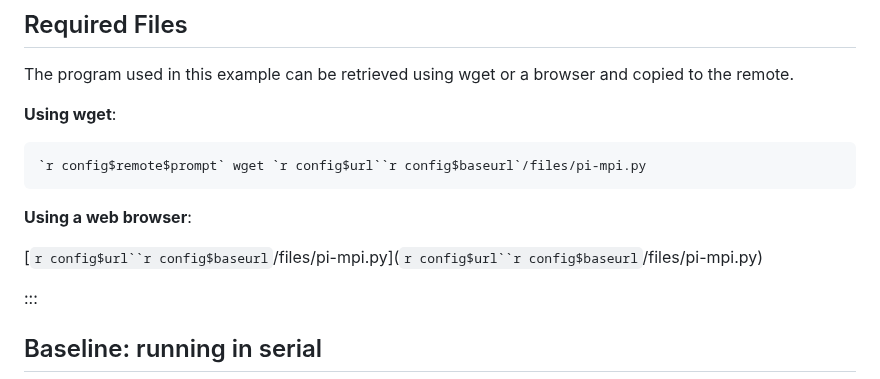
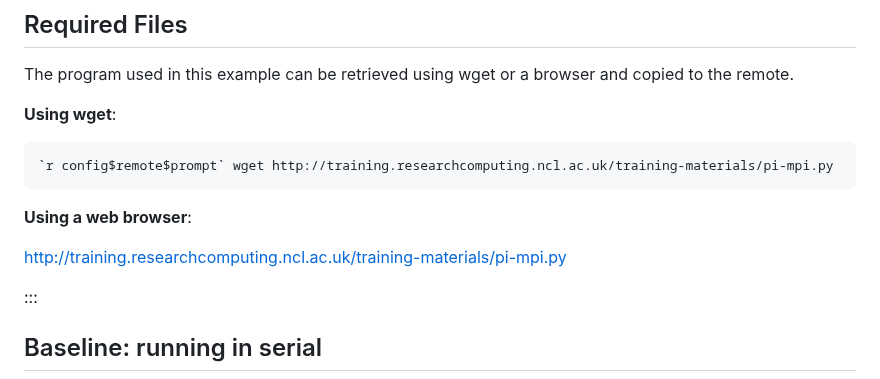
Before and after one commit to NclRSE-Training/hpc-intro-rocket, a Markdown page: episodes/70-resources.md, the part around the change. Drawn GitHub-style.

Commit message:
replace r variables

````diff
--- a/episodes/70-resources.md
+++ b/episodes/70-resources.md
@@ -62,12 +62,12 @@ The program used in this example can be retrieved using wget or a browser and co
 
 **Using wget**:
 ```bash
-`r config$remote$prompt` wget `r config$url``r config$baseurl`/files/pi-mpi.py
+`r config$remote$prompt` wget http://training.researchcomputing.ncl.ac.uk/training-materials/pi-mpi.py
 ```
 
 **Using a web browser**:
 
-[`r config$url``r config$baseurl`/files/pi-mpi.py](`r config$url``r config$baseurl`/files/pi-mpi.py)
+[http://training.researchcomputing.ncl.ac.uk/training-materials/pi-mpi.py](http://training.researchcomputing.ncl.ac.uk/training-materials/pi-mpi.py)
 
 :::
 
````
